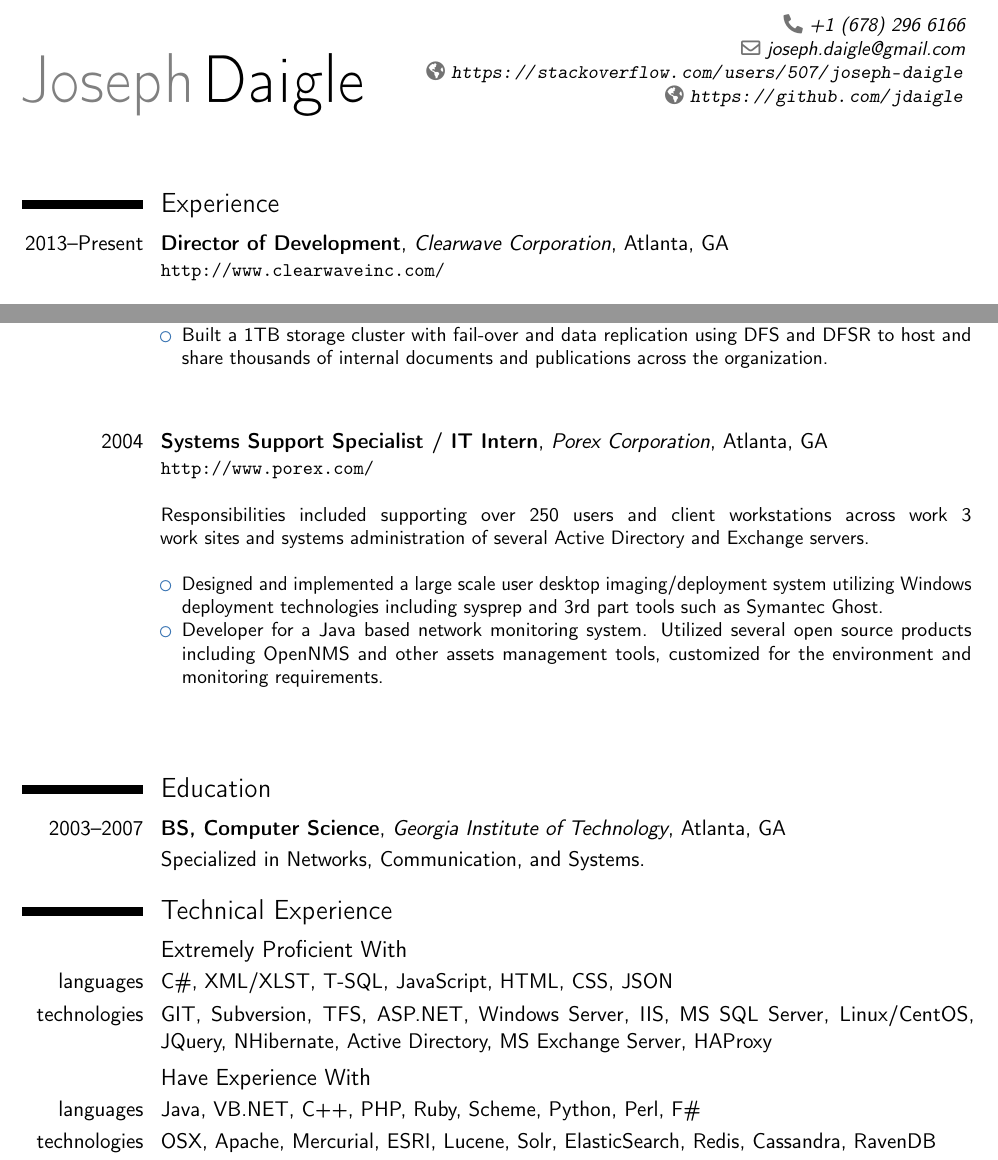
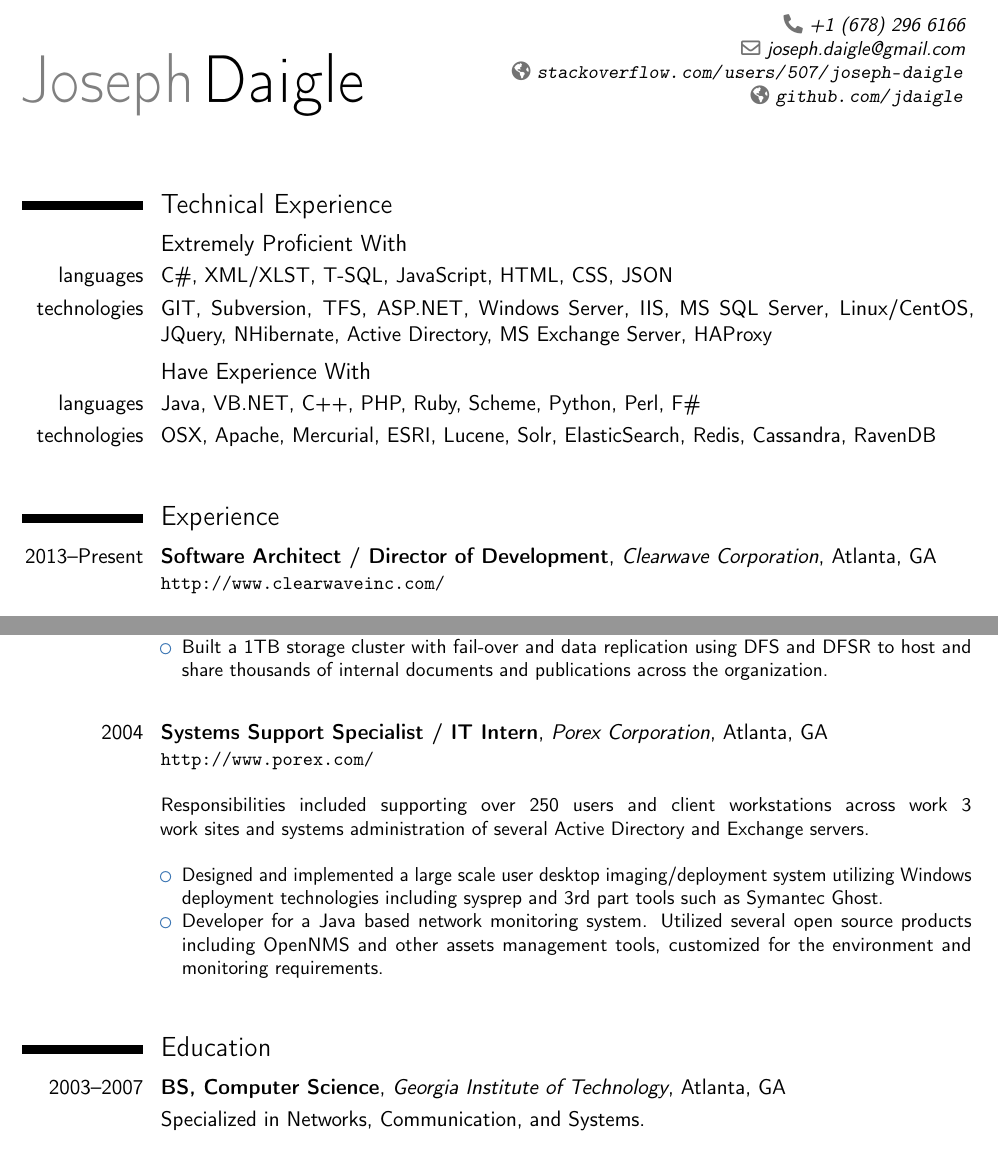
Before and after one commit to jdaigle/resume, a LaTeX CV (daigle_2015_resume.tex): two parts of pages 1 and 3 of 3, joined at a grey line, cut so that both start at the same text. Compiled offline with pdfLaTeX.

Commit message:
updating resume

```diff
--- a/daigle_2015_resume.tex
+++ b/daigle_2015_resume.tex
@@ -31,8 +31,8 @@
 \email{joseph.daigle@gmail.com}
 \phone{+1~(678)~296~6166}
 \extrainfo{%
-  \homepagesymbol\url{https://stackoverflow.com/users/507/joseph-daigle} \\
-  \homepagesymbol\url{https://github.com/jdaigle}
+  \homepagesymbol\url{stackoverflow.com/users/507/joseph-daigle} \\
+  \homepagesymbol\url{github.com/jdaigle}
 }
 
 % to show numerical labels in the bibliography; only useful if you make citations in your resume
@@ -47,9 +47,18 @@
 \begin{document}
 \maketitle
 
+
+\section{Technical Experience}
+\subsection{Extremely Proficient With}
+\cvline{languages}{C\#, XML/XLST, T-SQL, JavaScript, HTML, CSS, JSON}
+\cvline{technologies}{GIT, Subversion, TFS, ASP.NET, Windows Server, IIS, MS SQL Server, Linux/CentOS, JQuery, NHibernate, Active Directory, MS Exchange Server, HAProxy}
+\subsection{Have Experience With}
+\cvline{languages}{Java, VB.NET, C++, PHP, Ruby, Scheme, Python, Perl, F\#}
+\cvline{technologies}{OSX, Apache, Mercurial, ESRI, Lucene, Solr, ElasticSearch, Redis, Cassandra, RavenDB}
+\cvitem{}{}
+
 \section{Experience}
-
-\cventry{2013--Present}{Director of Development}{Clearwave Corporation}{Atlanta, GA}{}{
+\cventry{2013--Present}{Software Architect / Director of Development}{Clearwave Corporation}{Atlanta, GA}{}{
 \url{http://www.clearwaveinc.com/}\newline{}\newline{}
 Promoted to a position to manage the entire software development team and software development life-cycle. Responsibilities include hiring new developers, mentoring both junior and senior developers, managing the backlog of product requirements and feature requests, managing the release schedule, leading code reviews and sprint planning meetings, and maintaining architectural consistency across all products and applications. Day-to-day activities require keeping developers productive by reducing the overhead of meetings and disruptions, as well as continuing to work side-by-side with developers to quickly implement new features on time. Additionally tasked to work with technology partners to integrate their technology into Clearwave's, or vice versa.
 \newline{}
@@ -103,7 +112,7 @@ Worked during alternating semesters through Georgia Tech's Cooperative Education
 \item Built a 1TB storage cluster with fail-over and data replication using DFS and DFSR to host and share thousands of internal documents and publications across the organization.
 \end{itemize}
 }
-~\\\newline{}
+\cvitem{}{}
 
 \cventry{2004}{Systems Support Specialist / IT Intern}{Porex Corporation}{Atlanta, GA}{}{
 {\url{http://www.porex.com/}}\newline{}\newline{}
@@ -114,18 +123,10 @@ Responsibilities included supporting over 250 users and client workstations acro
 \item Developer for a Java based network monitoring system. Utilized several open source products including OpenNMS and other assets management tools, customized for the environment and monitoring requirements.
 \end{itemize}
 }
-~\\\newline{}
+\cvitem{}{}
 
 \section{Education}
 \cventry{2003--2007}{BS, Computer Science}{Georgia Institute of Technology}{Atlanta, GA}{}{}
 \cvitem{}{Specialized in Networks, Communication, and Systems.}
 
-\section{Technical Experience}
-\subsection{Extremely Proficient With}
-\cvline{languages}{C\#, XML/XLST, T-SQL, JavaScript, HTML, CSS, JSON}
-\cvline{technologies}{GIT, Subversion, TFS, ASP.NET, Windows Server, IIS, MS SQL Server, Linux/CentOS, JQuery, NHibernate, Active Directory, MS Exchange Server, HAProxy}
-\subsection{Have Experience With}
-\cvline{languages}{Java, VB.NET, C++, PHP, Ruby, Scheme, Python, Perl, F\#}
-\cvline{technologies}{OSX, Apache, Mercurial, ESRI, Lucene, Solr, ElasticSearch, Redis, Cassandra, RavenDB}
-
 \end{document}
```
Also changed, not shown: daigle_2015_resume.pdf, daigle_2015_resume.tex (6 more changed lines).
